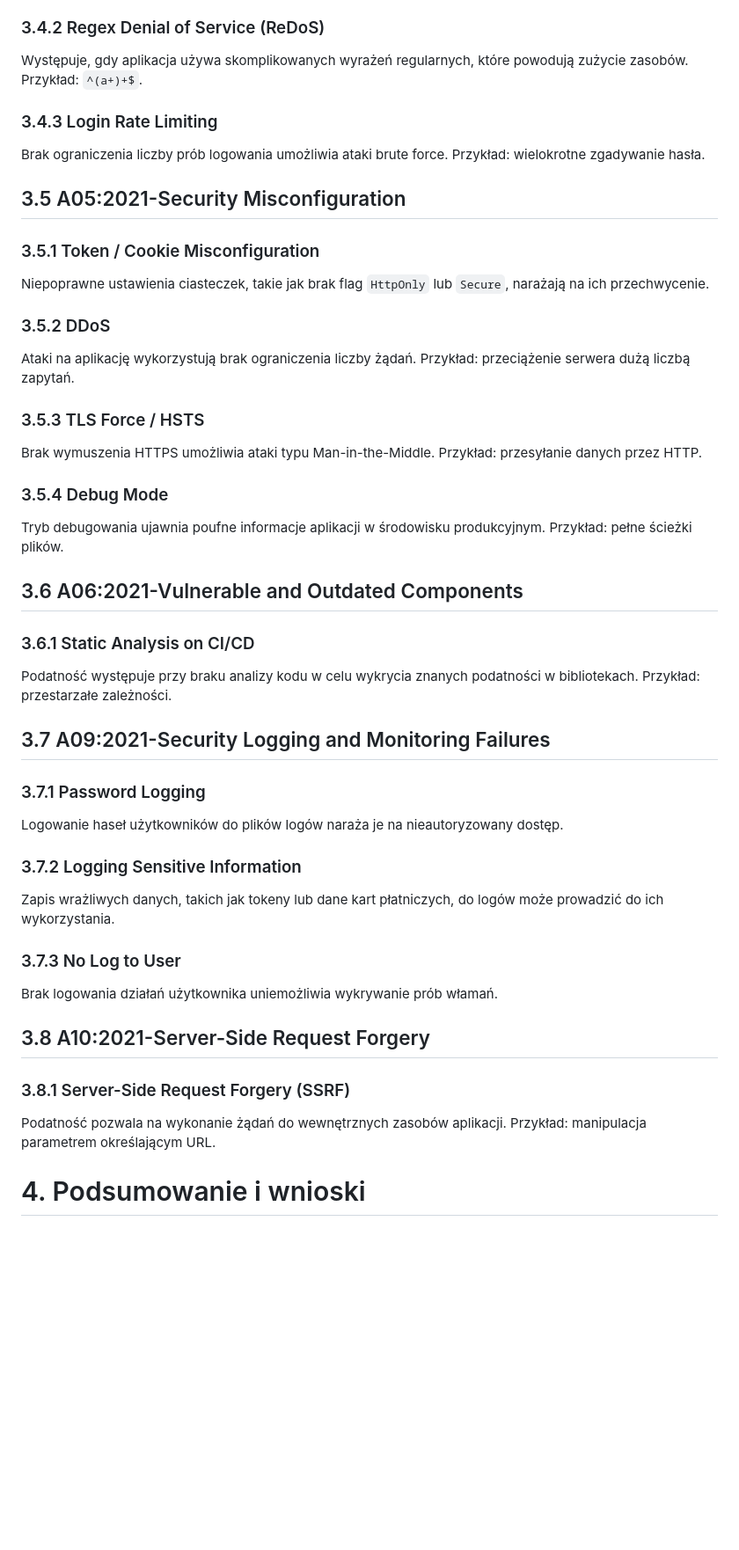
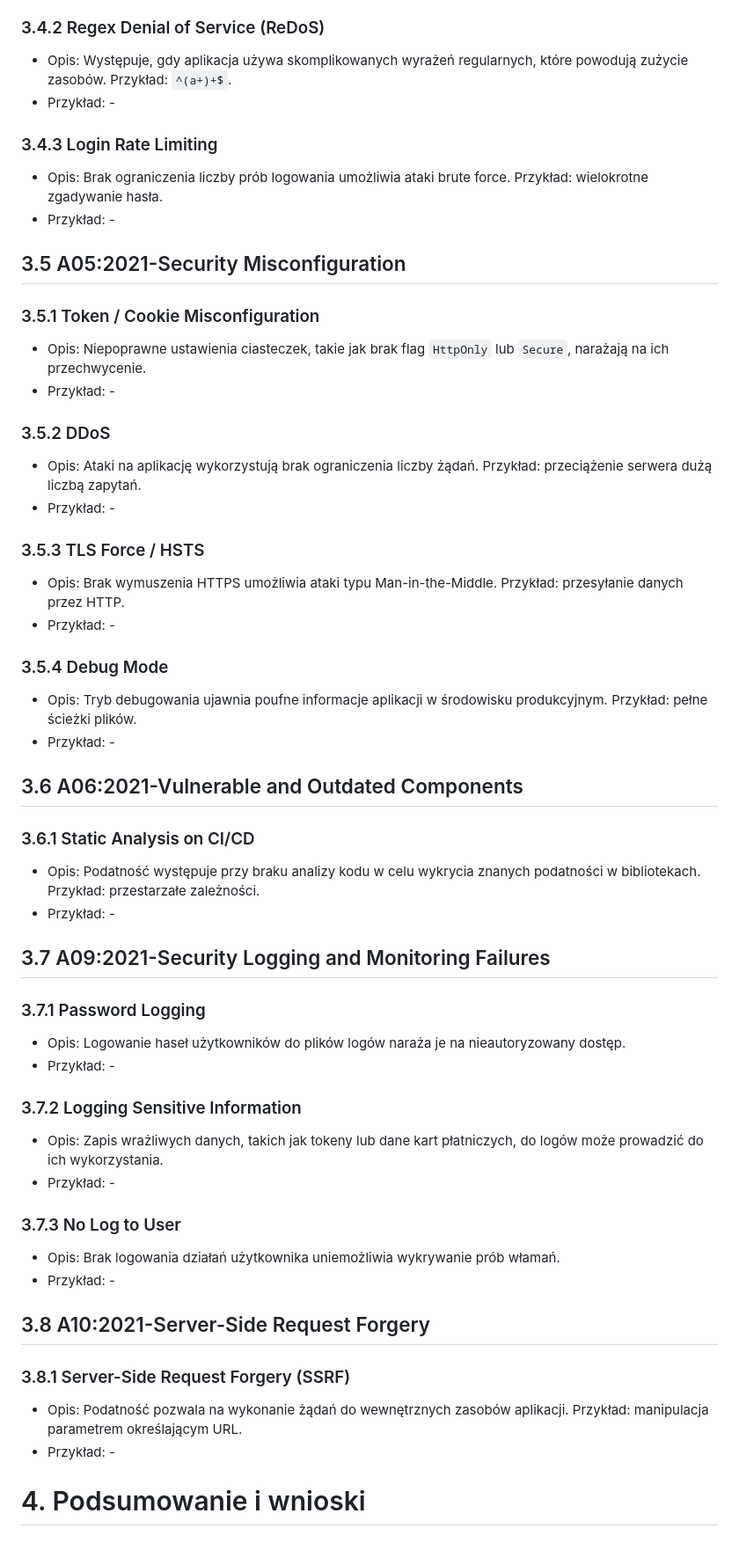
Before and after one commit to maciejb2k/ruby-on-rails-security, a Markdown page: SUMMARY.md, the part around one of its changes. Shown at 88% size. Drawn GitHub-style; blank space fills up the shorter version.

```diff
--- a/SUMMARY.md
+++ b/SUMMARY.md
@@ -52,43 +64,54 @@ Podatność pozwala na przekierowanie użytkownika na niebezpieczną stronę. Pr
 
 ### 3.4.2 Regex Denial of Service (ReDoS)
-Występuje, gdy aplikacja używa skomplikowanych wyrażeń regularnych, które powodują zużycie zasobów. Przykład: `^(a+)+$`.
+- Opis: Występuje, gdy aplikacja używa skomplikowanych wyrażeń regularnych, które powodują zużycie zasobów. Przykład: `^(a+)+$`.
+- Przykład: -
 
 ### 3.4.3 Login Rate Limiting
-Brak ograniczenia liczby prób logowania umożliwia ataki brute force. Przykład: wielokrotne zgadywanie hasła.
+- Opis: Brak ograniczenia liczby prób logowania umożliwia ataki brute force. Przykład: wielokrotne zgadywanie hasła.
+- Przykład: -
 
 ## 3.5 A05:2021-Security Misconfiguration
 
 ### 3.5.1 Token / Cookie Misconfiguration
-Niepoprawne ustawienia ciasteczek, takie jak brak flag `HttpOnly` lub `Secure`, narażają na ich przechwycenie.
+- Opis: Niepoprawne ustawienia ciasteczek, takie jak brak flag `HttpOnly` lub `Secure`, narażają na ich przechwycenie.
+- Przykład: -
 
 ### 3.5.2 DDoS
-Ataki na aplikację wykorzystują brak ograniczenia liczby żądań. Przykład: przeciążenie serwera dużą liczbą zapytań.
+- Opis: Ataki na aplikację wykorzystują brak ograniczenia liczby żądań. Przykład: przeciążenie serwera dużą liczbą zapytań.
+- Przykład: -
 
 ### 3.5.3 TLS Force / HSTS
-Brak wymuszenia HTTPS umożliwia ataki typu Man-in-the-Middle. Przykład: przesyłanie danych przez HTTP.
+- Opis: Brak wymuszenia HTTPS umożliwia ataki typu Man-in-the-Middle. Przykład: przesyłanie danych przez HTTP.
+- Przykład: -
 
 ### 3.5.4 Debug Mode
-Tryb debugowania ujawnia poufne informacje aplikacji w środowisku produkcyjnym. Przykład: pełne ścieżki plików.
+- Opis: Tryb debugowania ujawnia poufne informacje aplikacji w środowisku produkcyjnym. Przykład: pełne ścieżki plików.
+- Przykład: -
 
 ## 3.6 A06:2021-Vulnerable and Outdated Components
 
 ### 3.6.1 Static Analysis on CI/CD
-Podatność występuje przy braku analizy kodu w celu wykrycia znanych podatności w bibliotekach. Przykład: przestarzałe zależności.
+- Opis: Podatność występuje przy braku analizy kodu w celu wykrycia znanych podatności w bibliotekach. Przykład: przestarzałe zależności.
+- Przykład: -
 
 ## 3.7 A09:2021-Security Logging and Monitoring Failures
 
 ### 3.7.1 Password Logging
-Logowanie haseł użytkowników do plików logów naraża je na nieautoryzowany dostęp.
+- Opis: Logowanie haseł użytkowników do plików logów naraża je na nieautoryzowany dostęp.
+- Przykład: -
 
 ### 3.7.2 Logging Sensitive Information
-Zapis wrażliwych danych, takich jak tokeny lub dane kart płatniczych, do logów może prowadzić do ich wykorzystania.
+- Opis: Zapis wrażliwych danych, takich jak tokeny lub dane kart płatniczych, do logów może prowadzić do ich wykorzystania.
+- Przykład: -
 
 ### 3.7.3 No Log to User
-Brak logowania działań użytkownika uniemożliwia wykrywanie prób włamań.
+- Opis: Brak logowania działań użytkownika uniemożliwia wykrywanie prób włamań.
+- Przykład: -
 
 ## 3.8 A10:2021-Server-Side Request Forgery
 
 ### 3.8.1 Server-Side Request Forgery (SSRF)
-Podatność pozwala na wykonanie żądań do wewnętrznych zasobów aplikacji. Przykład: manipulacja parametrem określającym URL.
+- Opis: Podatność pozwala na wykonanie żądań do wewnętrznych zasobów aplikacji. Przykład: manipulacja parametrem określającym URL.
+- Przykład: -
 
 # 4. Podsumowanie i wnioski
```
Also changed, not shown: other parts of SUMMARY.md (+24 -12 lines).
